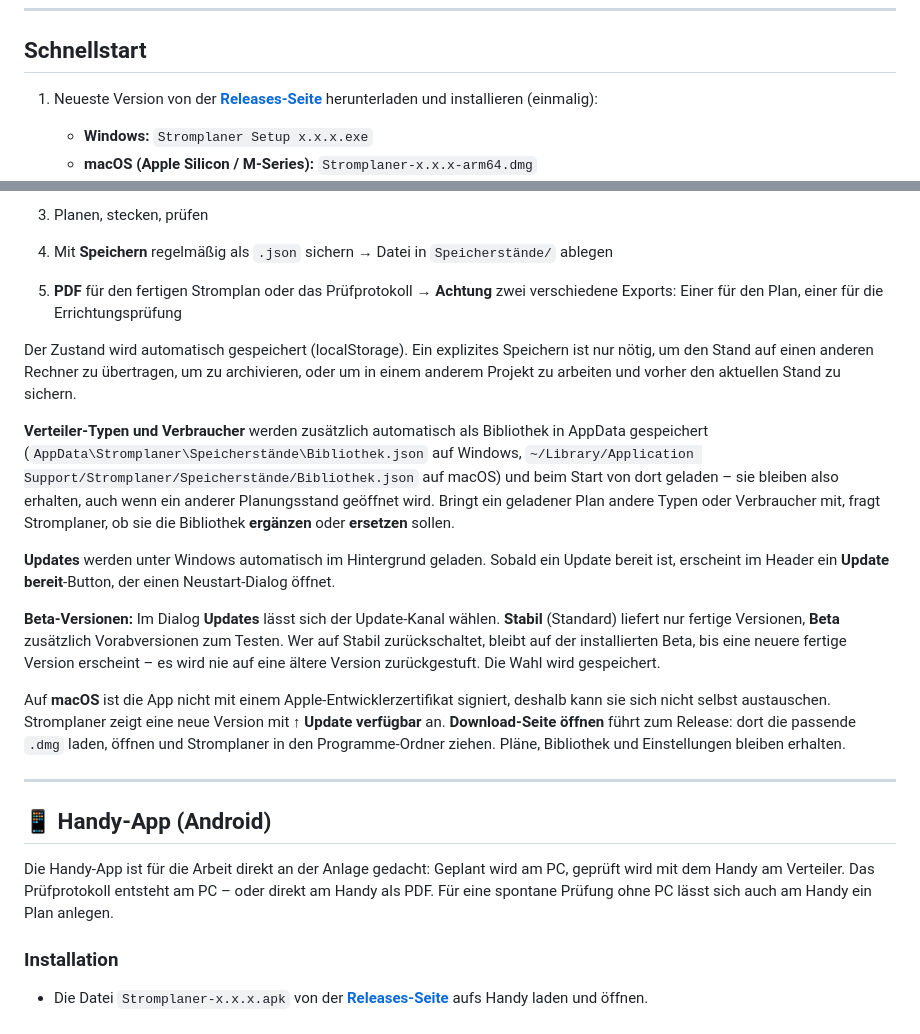
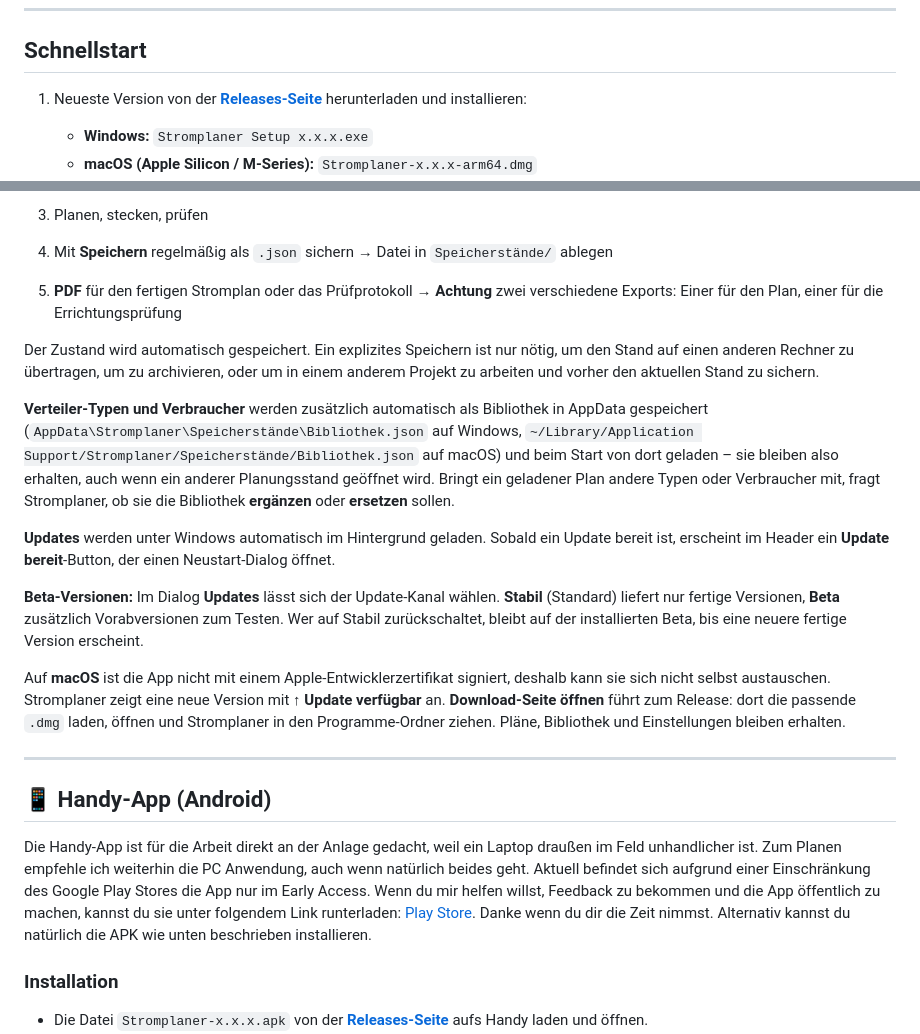
Before and after one commit to MrPancaketwtch/Stromplaner, a Markdown page: README.md, 2 parts joined by grey strips. GitHub-like rendering.

Commit message:
Revise README for installation and app details
Updated instructions for downloading and installing the application, clarified the saving state, and added information about the Android app's Early Access status.

```diff
--- a/README.md
+++ b/README.md
@@ -10,7 +10,7 @@ Stromplaner bildet die vollständige Stromverteilung einer Produktion ab: Vertei
 
 ## Schnellstart
 
-1. Neueste Version von der **[Releases-Seite](https://github.com/MrPancaketwtch/Stromplaner/releases)** herunterladen und installieren (einmalig):
+1. Neueste Version von der **[Releases-Seite](https://github.com/MrPancaketwtch/Stromplaner/releases)** herunterladen und installieren:
    - **Windows:** `Stromplaner Setup x.x.x.exe`
    - **macOS (Apple Silicon / M-Series):** `Stromplaner-x.x.x-arm64.dmg`
    - **macOS (Intel):** `Stromplaner-x.x.x.dmg`
@@ -21,13 +21,13 @@ Stromplaner bildet die vollständige Stromverteilung einer Produktion ab: Vertei
 4. Mit **Speichern** regelmäßig als `.json` sichern → Datei in `Speicherstände/` ablegen
 5. **PDF** für den fertigen Stromplan oder das Prüfprotokoll → **Achtung** zwei verschiedene Exports: Einer für den Plan, einer für die Errichtungsprüfung
 
-Der Zustand wird automatisch gespeichert (localStorage). Ein explizites Speichern ist nur nötig, um den Stand auf einen anderen Rechner zu übertragen, um zu archivieren, oder um in einem anderem Projekt zu arbeiten und vorher den aktuellen Stand zu sichern.
+Der Zustand wird automatisch gespeichert. Ein explizites Speichern ist nur nötig, um den Stand auf einen anderen Rechner zu übertragen, um zu archivieren, oder um in einem anderem Projekt zu arbeiten und vorher den aktuellen Stand zu sichern.
 
 **Verteiler-Typen und Verbraucher** werden zusätzlich automatisch als Bibliothek in AppData gespeichert (`AppData\Stromplaner\Speicherstände\Bibliothek.json` auf Windows, `~/Library/Application Support/Stromplaner/Speicherstände/Bibliothek.json` auf macOS) und beim Start von dort geladen – sie bleiben also erhalten, auch wenn ein anderer Planungsstand geöffnet wird. Bringt ein geladener Plan andere Typen oder Verbraucher mit, fragt Stromplaner, ob sie die Bibliothek **ergänzen** oder **ersetzen** sollen.
 
 **Updates** werden unter Windows automatisch im Hintergrund geladen. Sobald ein Update bereit ist, erscheint im Header ein **Update bereit**-Button, der einen Neustart-Dialog öffnet.
 
-**Beta-Versionen:** Im Dialog **Updates** lässt sich der Update-Kanal wählen. **Stabil** (Standard) liefert nur fertige Versionen, **Beta** zusätzlich Vorabversionen zum Testen. Wer auf Stabil zurückschaltet, bleibt auf der installierten Beta, bis eine neuere fertige Version erscheint – es wird nie auf eine ältere Version zurückgestuft. Die Wahl wird gespeichert.
+**Beta-Versionen:** Im Dialog **Updates** lässt sich der Update-Kanal wählen. **Stabil** (Standard) liefert nur fertige Versionen, **Beta** zusätzlich Vorabversionen zum Testen. Wer auf Stabil zurückschaltet, bleibt auf der installierten Beta, bis eine neuere fertige Version erscheint.
 
 Auf **macOS** ist die App nicht mit einem Apple-Entwicklerzertifikat signiert, deshalb kann sie sich nicht selbst austauschen. Stromplaner zeigt eine neue Version mit **↑ Update verfügbar** an. **Download-Seite öffnen** führt zum Release: dort die passende `.dmg` laden, öffnen und Stromplaner in den Programme-Ordner ziehen. Pläne, Bibliothek und Einstellungen bleiben erhalten.
 
@@ -35,7 +35,8 @@ Auf **macOS** ist die App nicht mit einem Apple-Entwicklerzertifikat signiert, d
 
 ## 📱 Handy-App (Android)
 
-Die Handy-App ist für die Arbeit direkt an der Anlage gedacht: Geplant wird am PC, geprüft wird mit dem Handy am Verteiler. Das Prüfprotokoll entsteht am PC – oder direkt am Handy als PDF. Für eine spontane Prüfung ohne PC lässt sich auch am Handy ein Plan anlegen.
+Die Handy-App ist für die Arbeit direkt an der Anlage gedacht, weil ein Laptop draußen im Feld unhandlicher ist. Zum Planen empfehle ich weiterhin die PC Anwendung, auch wenn natürlich beides geht.
+Aktuell befindet sich aufgrund einer Einschränkung des Google Play Stores die App nur im Early Access. Wenn du mir helfen willst, Feedback zu bekommen und die App öffentlich zu machen, kannst du sie unter folgendem Link runterladen: [Play Store](https://play.google.com/store/apps/details?id=de.stromplaner.app). Danke wenn du dir die Zeit nimmst. Alternativ kannst du natürlich die APK wie unten beschrieben installieren.
 
 ### Installation
 - Die Datei `Stromplaner-x.x.x.apk` von der **[Releases-Seite](https://github.com/MrPancaketwtch/Stromplaner/releases)** aufs Handy laden und öffnen.
```
